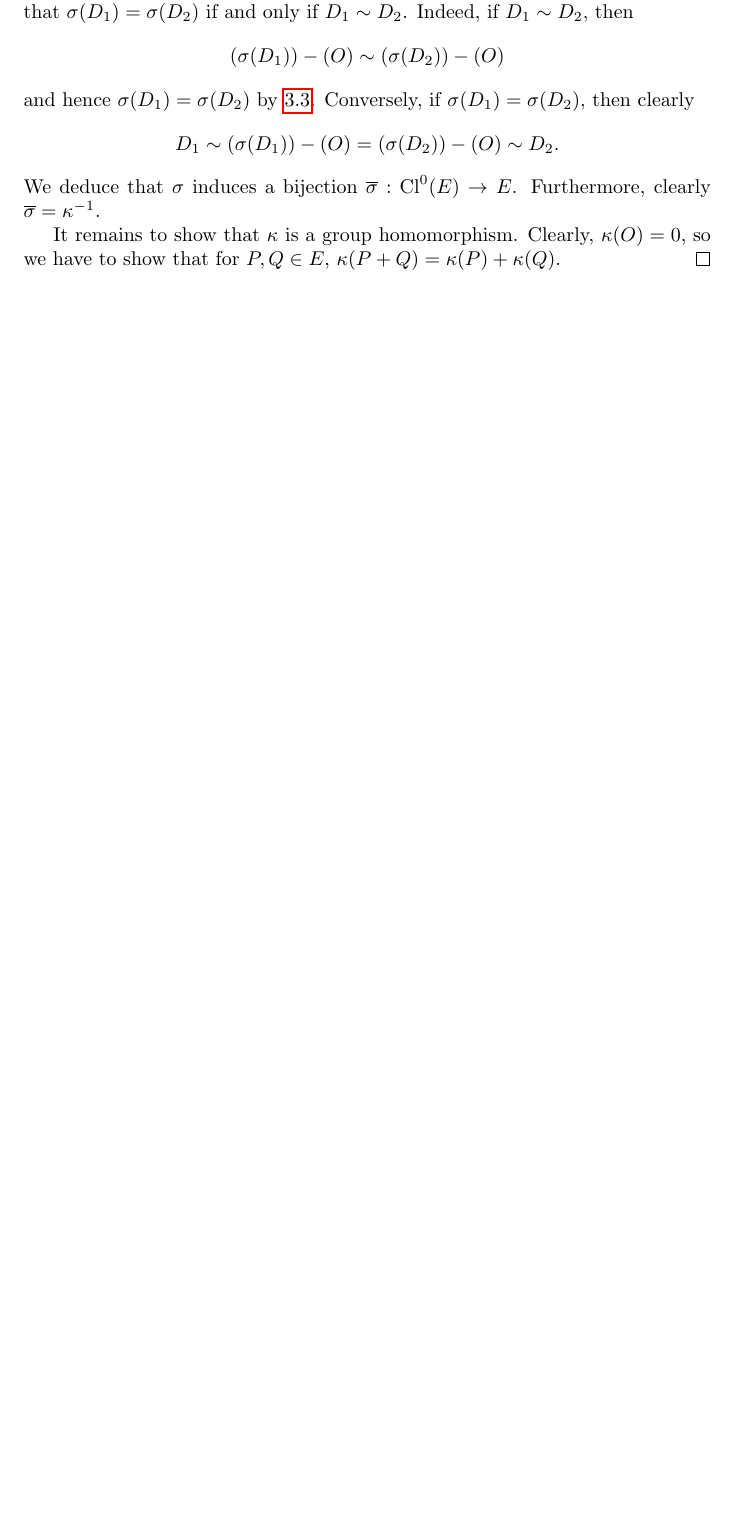
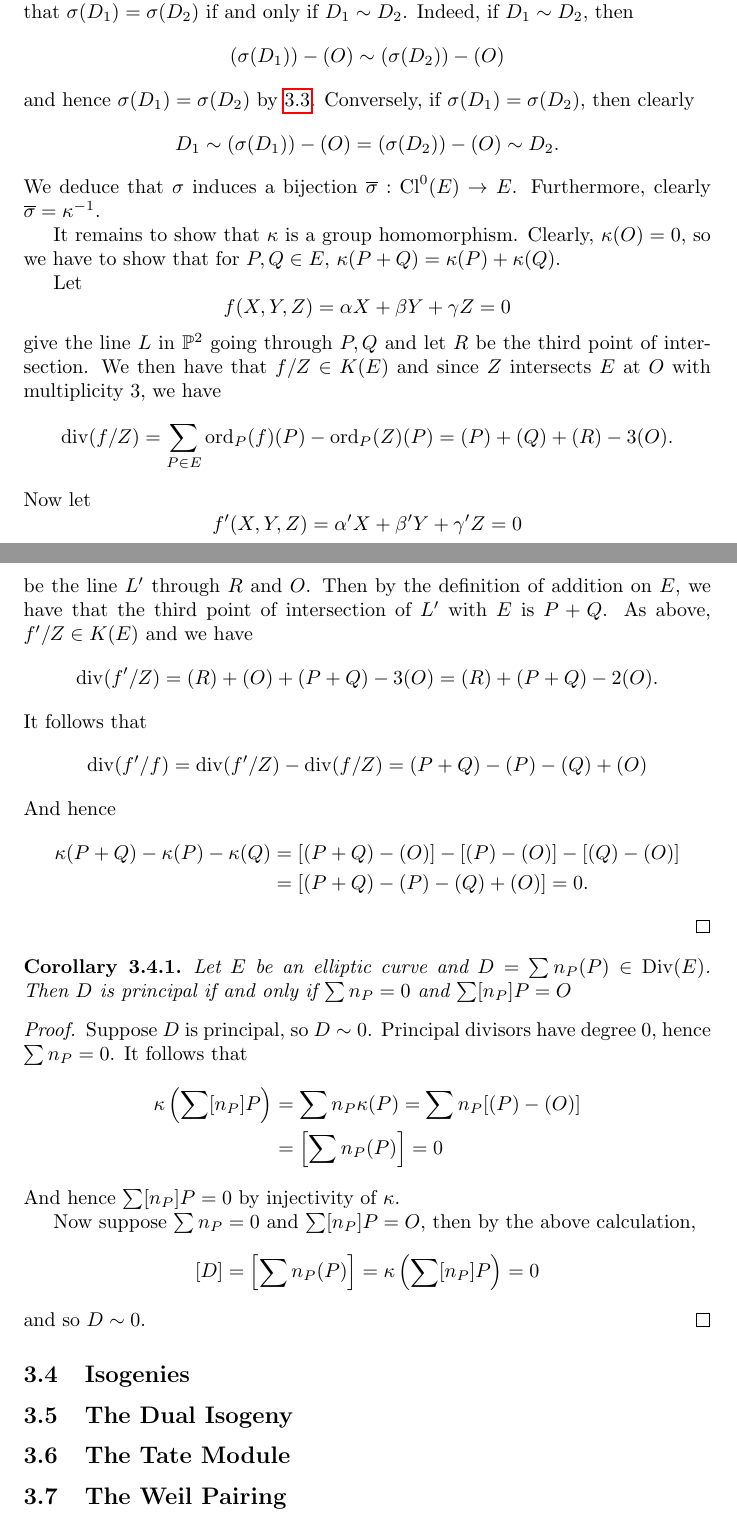
Before and after one commit to MattDupraz/Arithmetic-of-Elliptic-Curves, a LaTeX document (project.tex, which reads elliptic_curves.tex): part of page 12 of 23 before the commit and two parts of pages 12 and 13 of 24 after it, the two joined at a grey line, cut so that both start at the same text, the shorter picture padded with empty space. Compiled offline with pdfLaTeX.

Commit message:
Finished proof on group isomorphism

```diff
--- a/elliptic_curves.tex
+++ b/elliptic_curves.tex
@@ -334,4 +334,69 @@ This can be summarized in the following proposition:
 	It remains to show that $\kappa$ is a group homomorphism.
 	Clearly, $\kappa(O) = 0$, so we have to show that for $P, Q \in E$,
 	$\kappa(P + Q) = \kappa(P) + \kappa(Q)$.
+
+	Let
+	\begin{equation*}
+		f(X, Y, Z) = \alpha X + \beta Y + \gamma Z = 0
+	\end{equation*}
+	give the line $L$ in $\proj^2$ going through $P, Q$ and let $R$ be the third
+	point of intersection.
+	We then have that $f/Z \in K(E)$ and since $Z$ intersects $E$ at $O$ with
+	multiplicity 3, we have
+	\begin{equation*}
+		\div(f/Z) = \sum_{P \in E}\ord_P(f)(P) - \ord_P(Z)(P)
+		= (P) + (Q) + (R) - 3(O).
+	\end{equation*}
+	Now let
+	\begin{equation*}
+		f'(X, Y, Z) = \alpha' X + \beta' Y + \gamma' Z = 0
+	\end{equation*}
+	be the line $L'$ through $R$ and $O$. Then by the definition of addition on
+	$E$, we have that the third point of intersection of $L'$ with $E$ is
+	$P + Q$. As above, $f'/Z \in K(E)$ and we have
+	\begin{equation*}
+		\div(f'/Z) = (R) + (O) + (P + Q) - 3(O) = (R) + (P + Q) - 2(O).
+	\end{equation*}
+	It follows that
+	\begin{equation*}
+		\div(f'/f) = \div(f'/Z) - \div(f/Z) = (P + Q) - (P) - (Q) + (O)
+	\end{equation*}
+	And hence
+	\begin{align*}
+		\kappa(P + Q) - \kappa(P) - \kappa(Q) &=
+		[(P + Q) - (O)] - [(P) - (O)] - [(Q) - (O)]\\
+		&= [(P + Q) - (P) - (Q) + (O)] = 0.
+	\end{align*}
 \end{proof}
+
+\begin{corollary}
+	Let $E$ be an elliptic curve and $D = \sum n_P(P) \in \Div(E)$. Then $D$
+	is principal if and only if $\sum n_P = 0$ and $\sum [n_P]P = O$
+\end{corollary}
+
+\begin{proof}
+	Suppose $D$ is principal, so $D\sim 0$.
+	Principal divisors have degree $0$,
+	hence $\sum n_P = 0$. It follows that
+	\begin{align*}
+		\kappa\left(\sum [n_P]P\right) &= \sum n_P\kappa(P) = \sum n_P [(P) -
+		(O)]\\
+		&= \left[\sum n_P (P)\right] = 0
+	\end{align*}
+	And hence $\sum [n_P]P = 0$ by injectivity of $\kappa$.
+
+	Now suppose $\sum n_P = 0$ and $\sum [n_P] P = O$,
+	then by the above calculation,
+	\begin{equation*}
+		[D] = \left[\sum n_P(P)\right] = \kappa\left(\sum [n_P] P\right) = 0
+	\end{equation*}
+	and so $D \sim 0$.
+\end{proof}
+
+\subsection{Isogenies}
+
+\subsection{The Dual Isogeny}
+
+\subsection{The Tate Module}
+
+\subsection{The Weil Pairing}
```
Also changed, not shown: project.tex (+3 -0 lines), project_structure.txt (+8 -8 lines), project.pdf.
